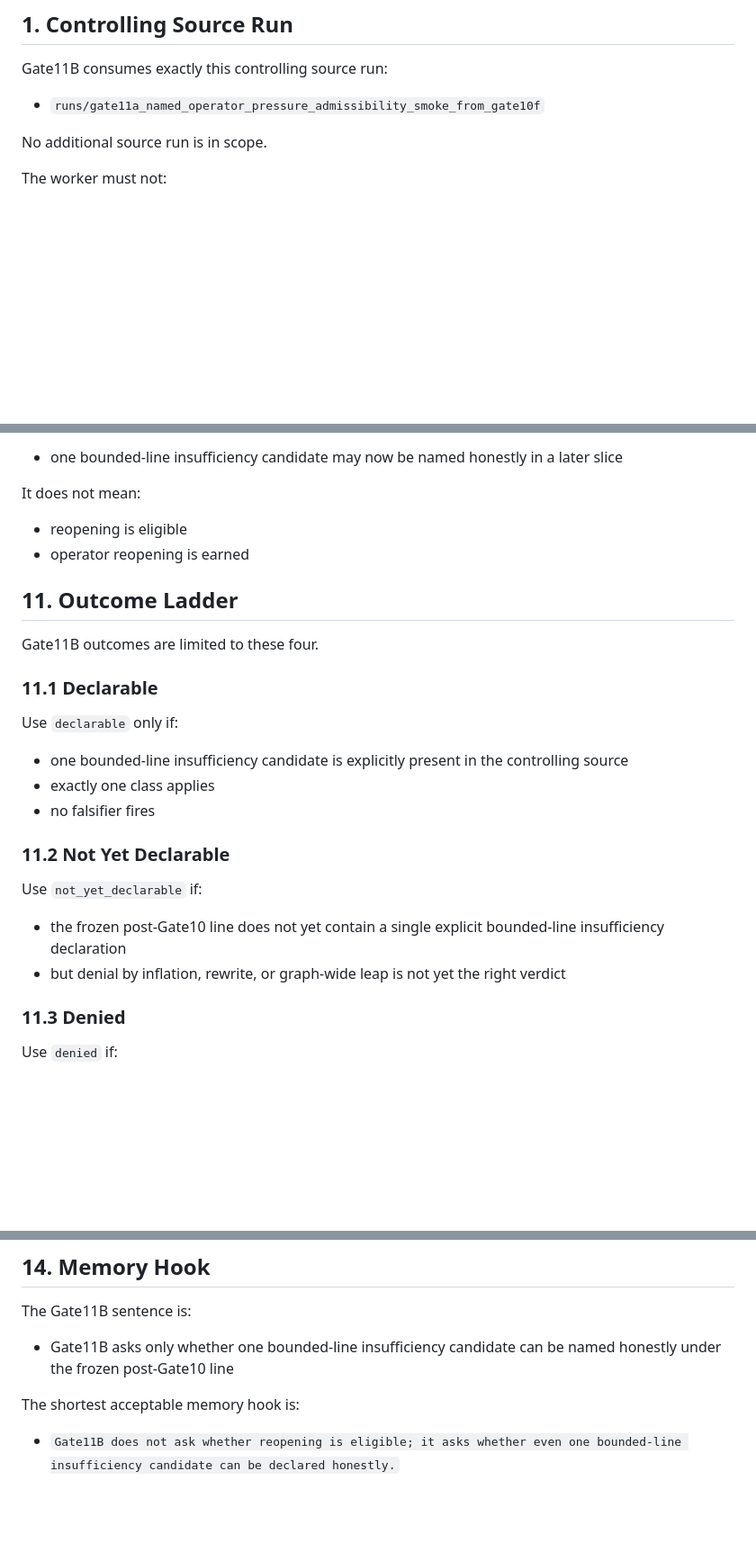
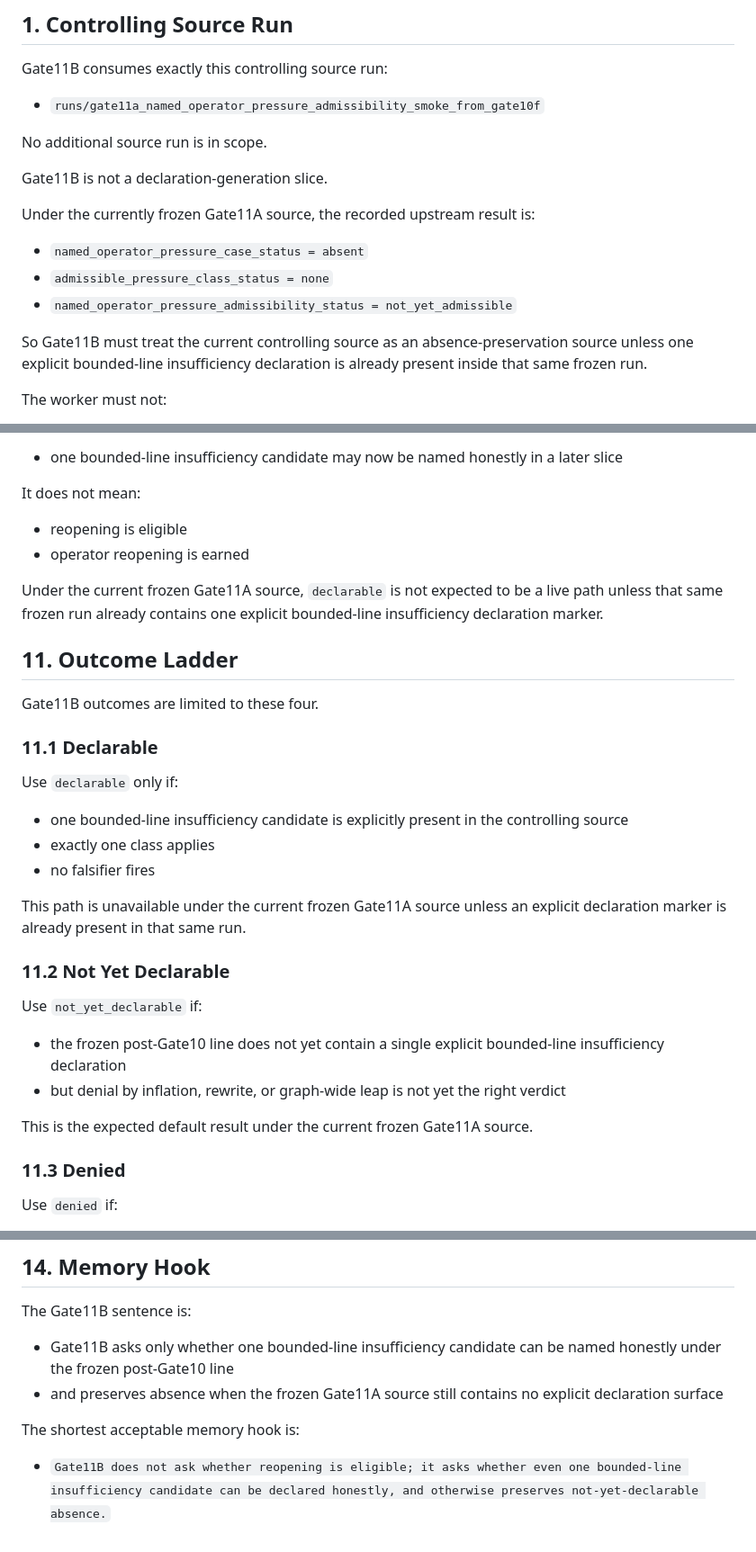
Before and after one commit to Udonburo/pale-ale, a Markdown page: workstream/81_GATE11B_BOUNDED_LINE_INSUFFICIENCY_DECLARABILITY.md, 3 parts joined by grey strips. Shown at 90% size. GitHub-like rendering; blank space fills up the shorter version.

Commit message:
Clarify Gate11B absence-preservation boundary

```diff
--- a/workstream/81_GATE11B_BOUNDED_LINE_INSUFFICIENCY_DECLARABILITY.md
+++ b/workstream/81_GATE11B_BOUNDED_LINE_INSUFFICIENCY_DECLARABILITY.md
@@ -44,6 +45,16 @@ Gate11B consumes exactly this controlling source run:
 - `runs/gate11a_named_operator_pressure_admissibility_smoke_from_gate10f`
 
 No additional source run is in scope.
+
+Gate11B is not a declaration-generation slice.
+
+Under the currently frozen Gate11A source, the recorded upstream result is:
+
+- `named_operator_pressure_case_status = absent`
+- `admissible_pressure_class_status = none`
+- `named_operator_pressure_admissibility_status = not_yet_admissible`
+
+So Gate11B must treat the current controlling source as an absence-preservation source unless one explicit bounded-line insufficiency declaration is already present inside that same frozen run.
 
 The worker must not:
 
@@ -318,6 +333,8 @@ It does not mean:
 - reopening is eligible
 - operator reopening is earned
 
+Under the current frozen Gate11A source, `declarable` is not expected to be a live path unless that same frozen run already contains one explicit bounded-line insufficiency declaration marker.
+
 ## 11. Outcome Ladder
 
 Gate11B outcomes are limited to these four.
@@ -330,12 +347,16 @@ Use `declarable` only if:
 - exactly one class applies
 - no falsifier fires
 
+This path is unavailable under the current frozen Gate11A source unless an explicit declaration marker is already present in that same run.
+
 ### 11.2 Not Yet Declarable
 
 Use `not_yet_declarable` if:
 
 - the frozen post-Gate10 line does not yet contain a single explicit bounded-line insufficiency declaration
 - but denial by inflation, rewrite, or graph-wide leap is not yet the right verdict
+
+This is the expected default result under the current frozen Gate11A source.
 
 ### 11.3 Denied
 
@@ -392,7 +413,8 @@ If the spec is insufficient, the work must stop and report the gap rather than i
 The Gate11B sentence is:
 
 - Gate11B asks only whether one bounded-line insufficiency candidate can be named honestly under the frozen post-Gate10 line
+- and preserves absence when the frozen Gate11A source still contains no explicit declaration surface
 
 The shortest acceptable memory hook is:
 
-- `Gate11B does not ask whether reopening is eligible; it asks whether even one bounded-line insufficiency candidate can be declared honestly.`
+- `Gate11B does not ask whether reopening is eligible; it asks whether even one bounded-line insufficiency candidate can be declared honestly, and otherwise preserves not-yet-declarable absence.`
```
Also changed, not shown: other parts of workstream/81_GATE11B_BOUNDED_LINE_INSUFFICIENCY_DECLARABILITY.md (+6 -1 lines).
